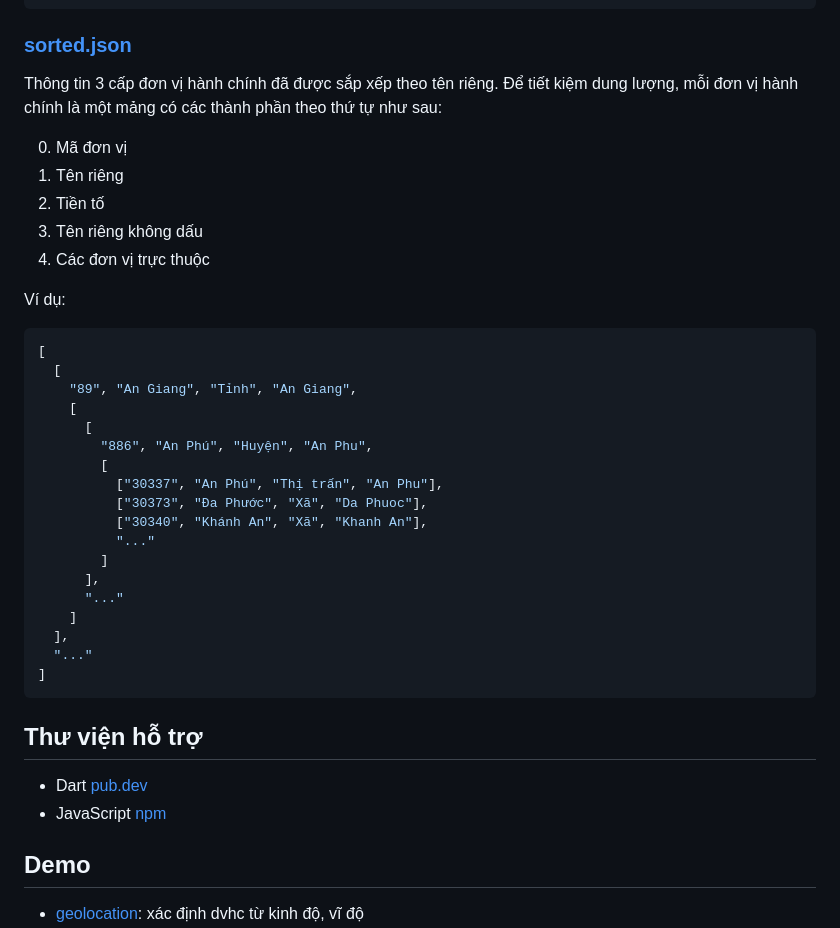
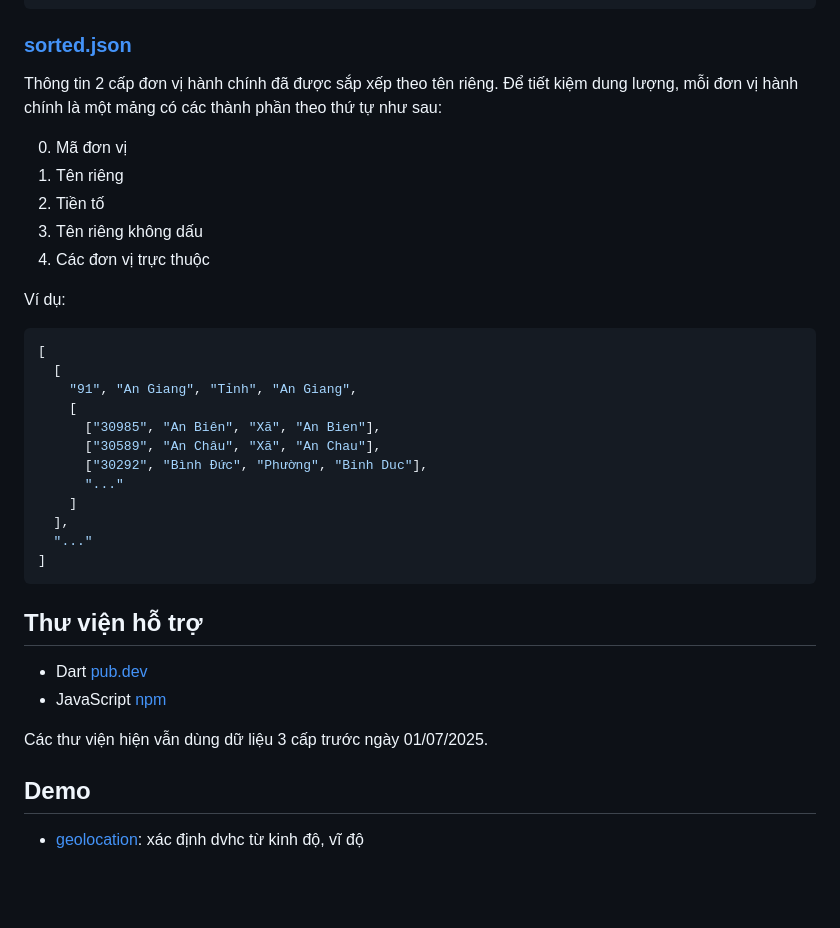
Before and after one commit to daohoangson/dvhcvn, a Markdown page: README.md, the part around one of its changes. Rendered like a GitHub page; blank space fills up the shorter version.

````diff
--- a/README.md
+++ b/README.md
@@ -106,7 +107,7 @@ Riêng dữ liệu `bbox` của tỉnh thành được lưu riêng với nội d
 
 ### [sorted.json](/data/sorted.json)
 
-Thông tin 3 cấp đơn vị hành chính đã được sắp xếp theo tên riêng.
+Thông tin 2 cấp đơn vị hành chính đã được sắp xếp theo tên riêng.
 Để tiết kiệm dung lượng, mỗi đơn vị hành chính là một mảng có các thành phần theo thứ tự như sau:
 
 0. Mã đơn vị
@@ -120,17 +121,11 @@ Ví dụ:
 ```json
 [
   [
-    "89", "An Giang", "Tỉnh", "An Giang",
+    "91", "An Giang", "Tỉnh", "An Giang",
     [
-      [
-        "886", "An Phú", "Huyện", "An Phu",
-        [
-          ["30337", "An Phú", "Thị trấn", "An Phu"],
-          ["30373", "Đa Phước", "Xã", "Da Phuoc"],
-          ["30340", "Khánh An", "Xã", "Khanh An"],
-          "..."
-        ]
-      ],
+      ["30985", "An Biên", "Xã", "An Bien"],
+      ["30589", "An Châu", "Xã", "An Chau"],
+      ["30292", "Bình Đức", "Phường", "Binh Duc"],
       "..."
     ]
   ],
@@ -142,6 +137,8 @@ Ví dụ:
 
 - Dart [pub.dev](https://pub.dev/packages/dvhcvn)
 - JavaScript [npm](https://www.npmjs.com/package/dvhcvn)
+
+Các thư viện hiện vẫn dùng dữ liệu 3 cấp trước ngày 01/07/2025.
 
 ## Demo
 
````
Also changed, not shown: other parts of README.md (+27 -27 lines).
